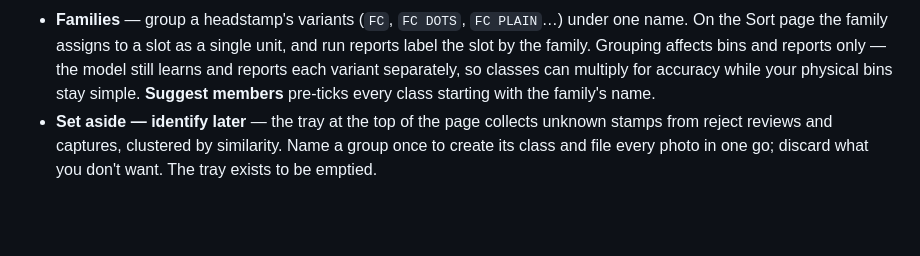
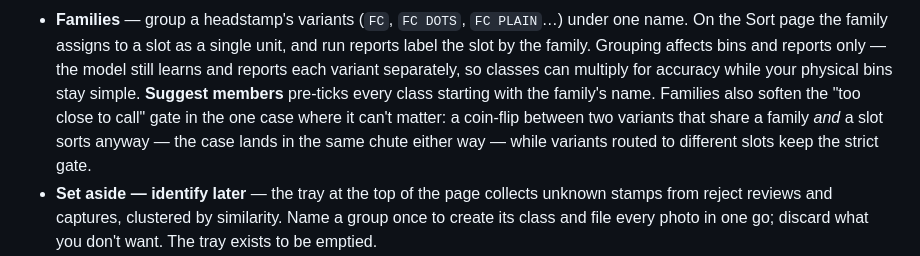
Before and after one commit to arirubinstein/SortIQ, a Markdown page: docs/USER_MANUAL.md, the part around the change. Rendered like a GitHub page; blank space fills up the shorter version.

Commit message:
Manual: document the family-aware margin behavior

```diff
--- a/docs/USER_MANUAL.md
+++ b/docs/USER_MANUAL.md
@@ -196,7 +196,11 @@ sorting from 3 photos with no retraining at all.
   Grouping affects bins and reports only — the model still learns and
   reports each variant separately, so classes can multiply for accuracy
   while your physical bins stay simple. **Suggest members** pre-ticks
-  every class starting with the family's name.
+  every class starting with the family's name. Families also soften the
+  "too close to call" gate in the one case where it can't matter: a
+  coin-flip between two variants that share a family *and* a slot sorts
+  anyway — the case lands in the same chute either way — while variants
+  routed to different slots keep the strict gate.
 - **Set aside — identify later** — the tray at the top of the page
   collects unknown stamps from reject reviews and captures, clustered by
   similarity. Name a group once to create its class and file every photo
```
